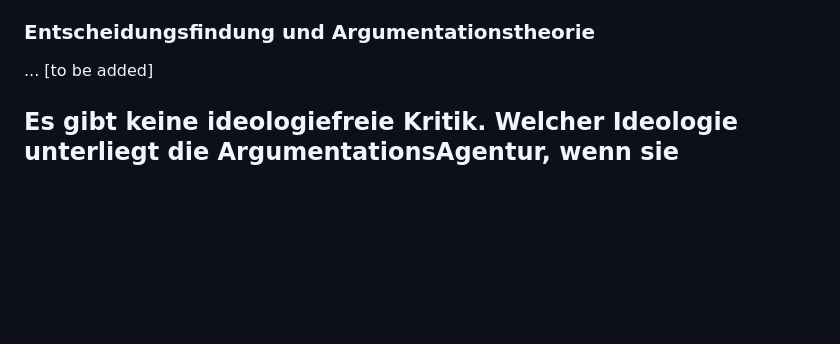
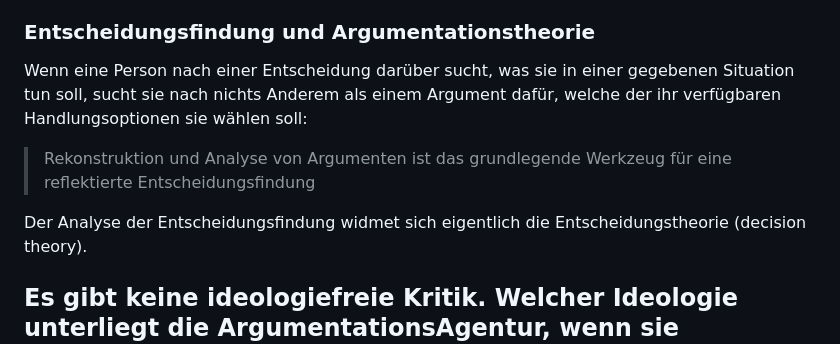
Before and after one commit to argumentations-agentur/argumentations-agentur.github.io, a Markdown page: src/hintergrund.md, the part around the change printed below. GitHub-like rendering; blank space fills up the shorter version.

Commit message:
hintergrund: ergänzt

```diff
--- a/src/hintergrund.md
+++ b/src/hintergrund.md
@@ -57,7 +55,13 @@ Zum Kreativen Denken gibt es eigene Methoden -- Brainstorming, Design Thinking s
 
 ### Entscheidungsfindung und Argumentationstheorie
 
-... [to be added]
+Wenn eine Person nach einer Entscheidung darüber sucht, was sie in einer gegebenen Situation tun soll, sucht sie nach nichts Anderem als einem Argument dafür, welche der ihr verfügbaren Handlungsoptionen sie wählen soll:
+
+> Rekonstruktion und Analyse von Argumenten ist das grundlegende Werkzeug für eine reflektierte Entscheidungsfindung
+
+Der Analyse der Entscheidungsfindung widmet sich eigentlich die Entscheidungstheorie (decision theory).
+
+
 
 ## Es gibt keine ideologiefreie Kritik. Welcher Ideologie unterliegt die ArgumentationsAgentur, wenn sie politische Argumente analysiert?
 
```
Also changed, not shown: other parts of src/hintergrund.md (+2 -4 lines).
